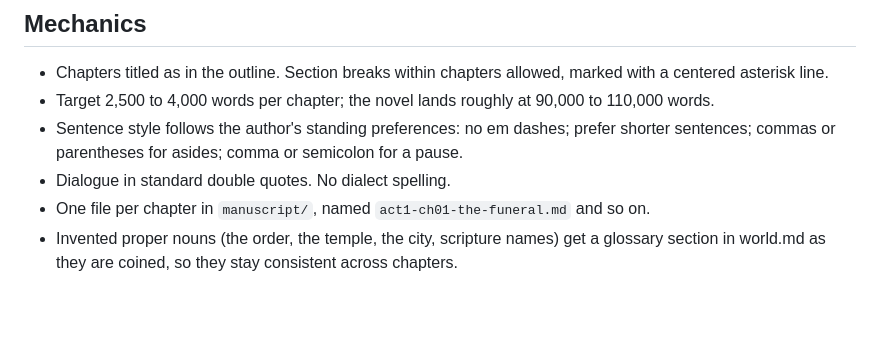
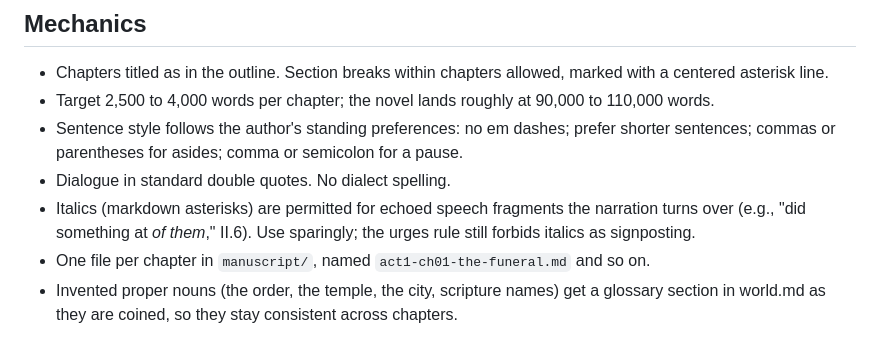
Before and after one commit to BruceEckel/TheWell, a Markdown page: planning/style.md, the part around the change. Rendered like a GitHub page; blank space fills up the shorter version.

Commit message:
Italicize the echoed fragment in II.6; record italics convention in style notes
Co-Authored-By: Claude Fable 5 <noreply@anthropic.com>

```diff
--- a/planning/style.md
+++ b/planning/style.md
@@ -211,5 +211,6 @@ Rules: motifs recur without comment; they are never explained; each recurrence i
 - Target 2,500 to 4,000 words per chapter; the novel lands roughly at 90,000 to 110,000 words.
 - Sentence style follows the author's standing preferences: no em dashes; prefer shorter sentences; commas or parentheses for asides; comma or semicolon for a pause.
 - Dialogue in standard double quotes. No dialect spelling.
+- Italics (markdown asterisks) are permitted for echoed speech fragments the narration turns over (e.g., "did something at *of them*," II.6). Use sparingly; the urges rule still forbids italics as signposting.
 - One file per chapter in `manuscript/`, named `act1-ch01-the-funeral.md` and so on.
 - Invented proper nouns (the order, the temple, the city, scripture names) get a glossary section in world.md as they are coined, so they stay consistent across chapters.
```
Also changed, not shown: manuscript/act2-ch06-the-teacher.md (+1 -1 lines).
